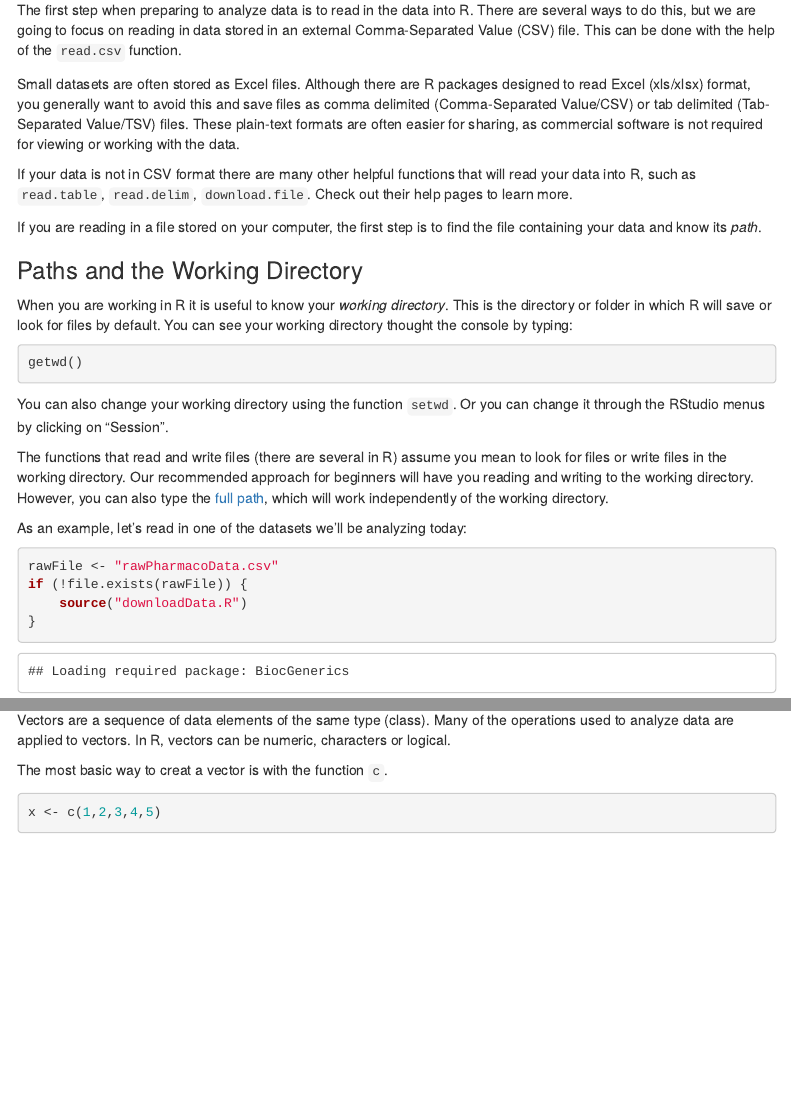
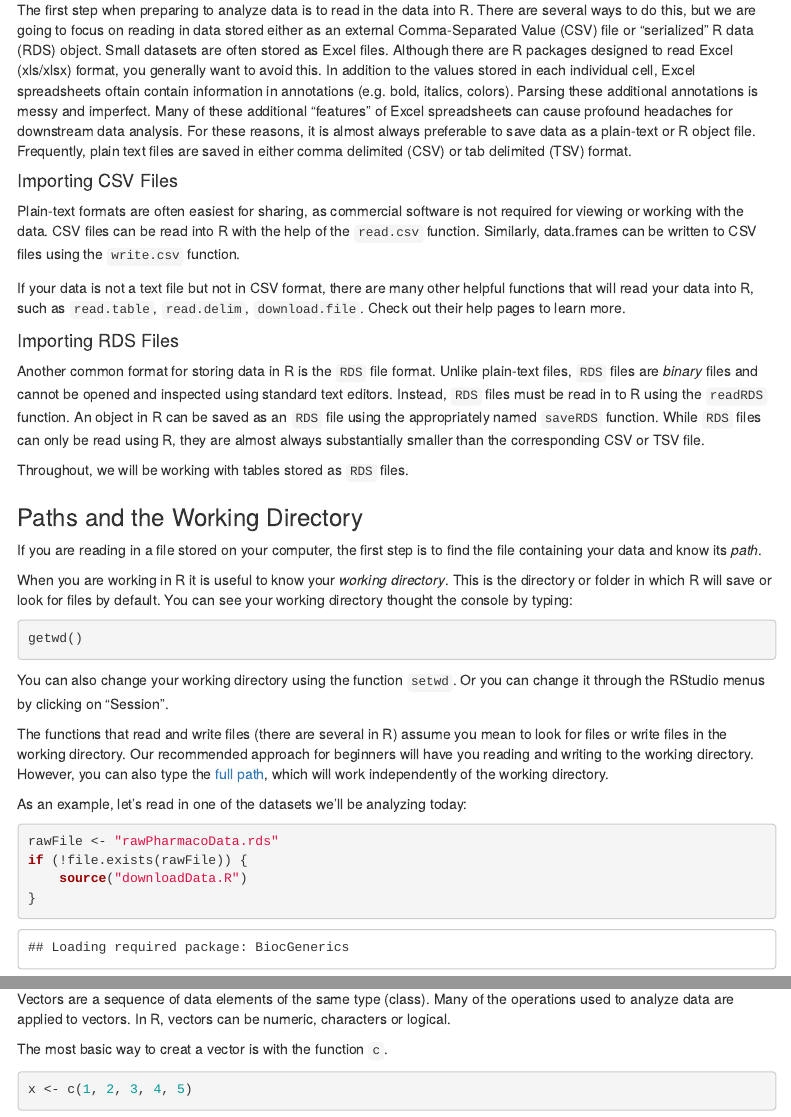
Before and after one commit to essilena/PR2019replicathon, an R Markdown document (0_R_basics.Rmd): the page in a window 1100 px wide, from 5310 px down, and a second part further down, joined at a grey line. Rendered offline with R 4.5, knitr and Pandoc, with nearby package versions; some code elsewhere in the file could not run offline; menus at the side of the page are left out.

Commit message:
Add section on reading RDS files; swap to loading RDS file

````diff
--- a/0_R_basics.Rmd
+++ b/0_R_basics.Rmd
@@ -193,19 +193,25 @@ The process of reading in data and getting it in a format for analysis is often
 
 ### Importing Data into R
 
-The first step when preparing to analyze data is to read in the data into R. There are several ways to do this, but we are going to focus on reading in data stored in an external Comma-Separated Value (CSV) file. This can be done with the help of the `read.csv` function.
+The first step when preparing to analyze data is to read in the data into R. There are several ways to do this, but we are going to focus on reading in data stored either as an external Comma-Separated Value (CSV) file or "serialized" R data (RDS) object. Small datasets are often stored as Excel files. Although there are R packages designed to read Excel (xls/xlsx) format, you generally want to avoid this. In addition to the values stored in each individual cell, Excel spreadsheets oftain contain information in annotations (e.g. bold, italics, colors). Parsing these additional annotations is messy and imperfect. Many of these additional "features" of Excel spreadsheets can cause profound headaches for downstream data analysis. For these reasons, it is almost always preferable to save data as a plain-text or R object file. Frequently, plain text files are saved in either comma delimited (CSV) or tab delimited (TSV) format.
 
-Small datasets are often stored as Excel files.  Although there are R packages designed to read Excel (xls/xlsx) format, you generally want
-to avoid this and save files as comma delimited (Comma-Separated
-Value/CSV) or tab delimited (Tab-Separated Value/TSV) files.
-These plain-text formats are often easier for sharing, as commercial software is not required for viewing or
-working with the data.
+#### Importing CSV Files
 
-If your data is not in CSV format there are many other helpful functions that will read your data into R, such as `read.table`, `read.delim`, `download.file`.  Check out their help pages to learn more.
+Plain-text formats are often easiest for sharing, as commercial software is not required for viewing or
+working with the data. CSV files can be read into R with the help of the `read.csv` function. Similarly,
+data.frames can be written to CSV files using the `write.csv` function.
+
+If your data is not a text file but not in CSV format, there are many other helpful functions that will read your data into R, such as `read.table`, `read.delim`, `download.file`.  Check out their help pages to learn more.
+
+#### Importing RDS Files
+
+Another common format for storing data in R is the `RDS` file format. Unlike plain-text files, `RDS` files are _binary_ files and cannot be opened and inspected using standard text editors. Instead, `RDS` files must be read in to R using the `readRDS` function. An object in R can be saved as an `RDS` file using the appropriately named `saveRDS` function. While `RDS` files can only be read using R, they are almost always substantially smaller than the corresponding CSV or TSV file.
+
+Throughout, we will be working with tables stored as `RDS` files.
+
+### Paths and the Working Directory
 
 If you are reading in a file stored on your computer, the first step is to find the file containing your data and know its *path*.
-
-### Paths and the Working Directory
 
 When you are working in R it is useful to know your _working directory_. This is the directory or folder in which R will save or look for files by default. You can see your working directory thought the console by typing:
 
@@ -220,7 +226,7 @@ The functions that read and write files (there are several in R) assume you mean
 As an example, let's read in one of the datasets we'll be analyzing today:
 
 ```{r readRaw}
-rawFile <- "rawPharmacoData.csv"
+rawFile <- "rawPharmacoData.rds"
 if (!file.exists(rawFile)) {
     source("downloadData.R")
 }
````
Also changed, not shown: 0_R_basics.Rmd (6 more changed lines).
